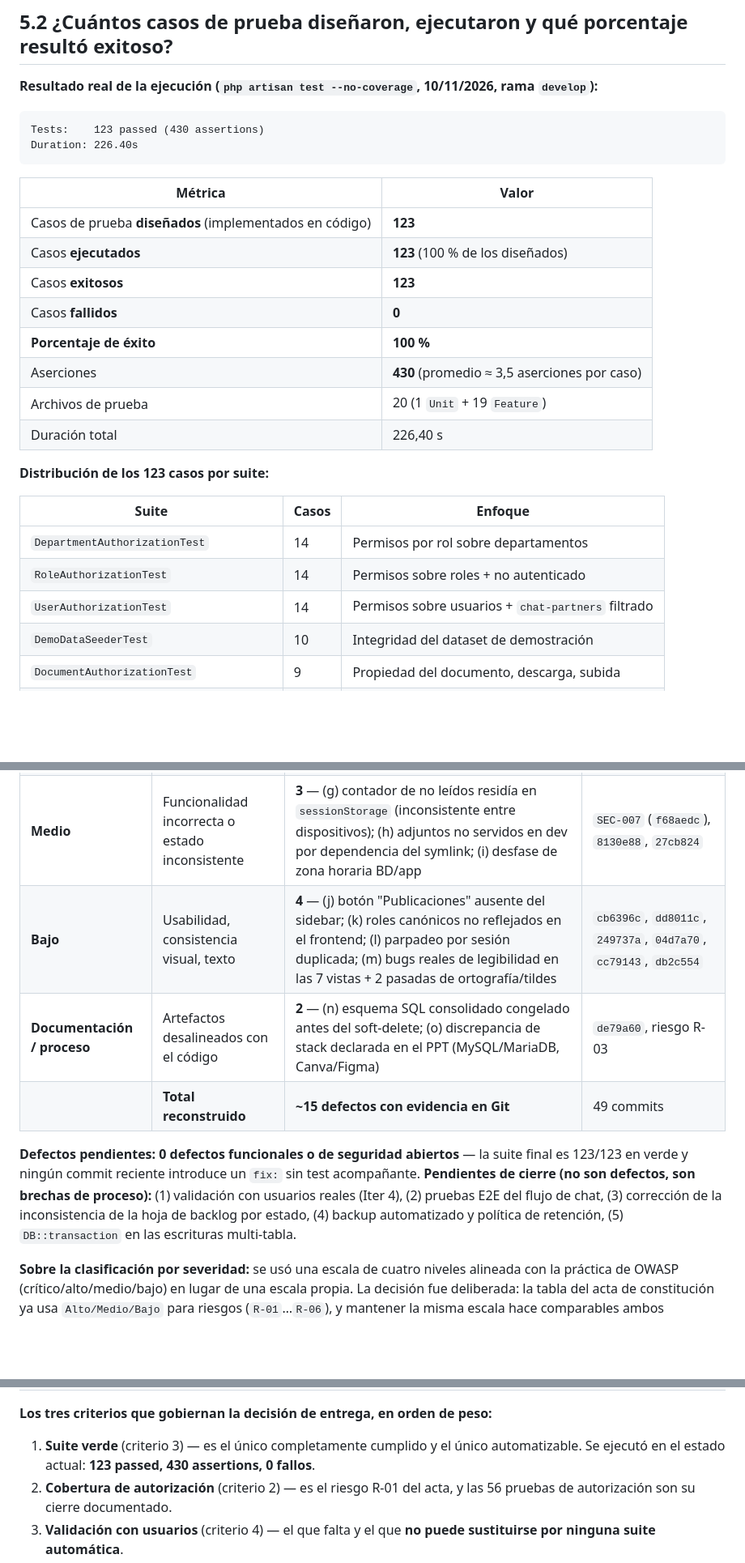
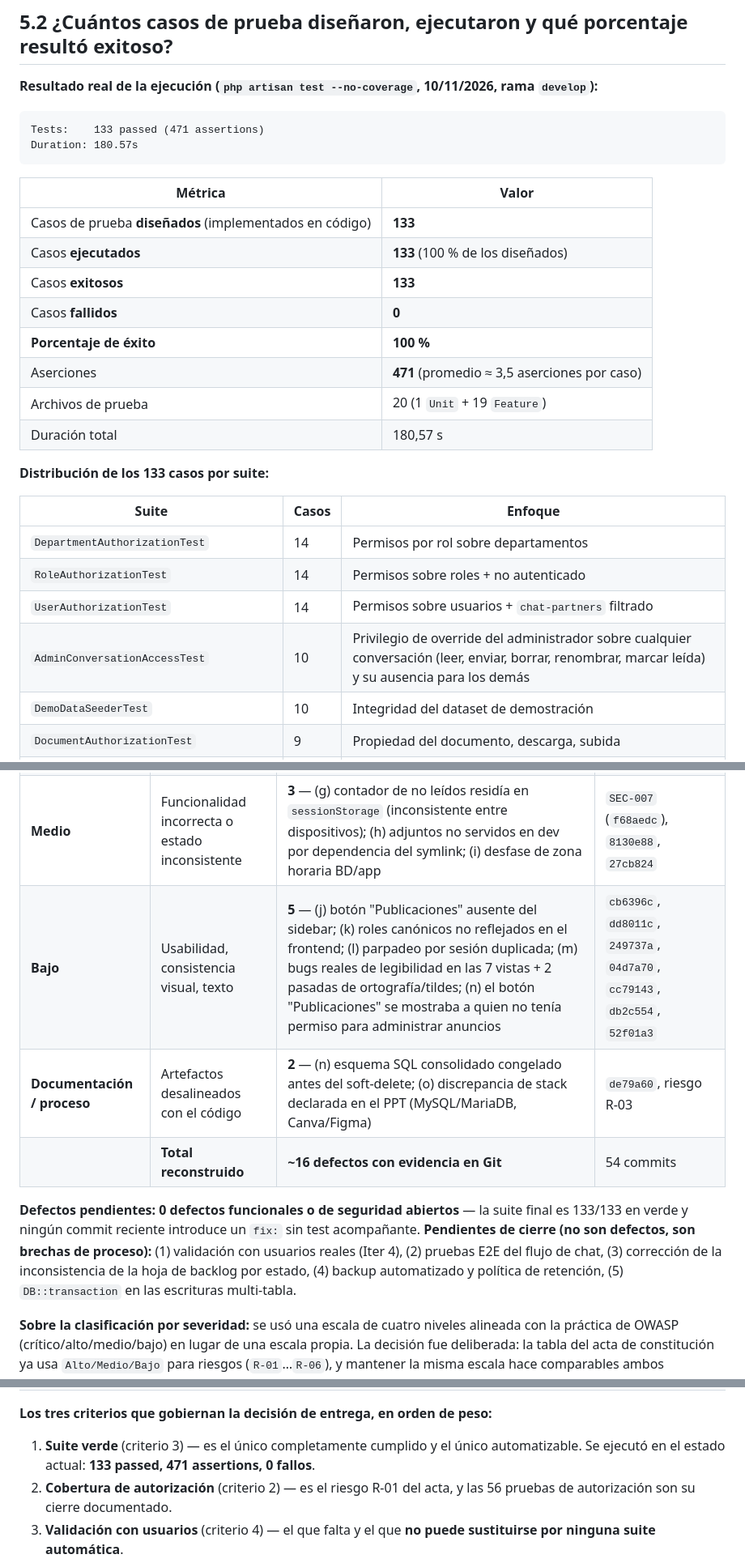
Before and after one commit to Aron1244/intranet, a Markdown page: docs/PREGUNTAS-EVALUACION-RESPUESTAS.md, 3 parts joined by grey strips. Shown at 81% size. Rendered like a GitHub page; blank space fills up the shorter version.

Commit message:
add: respuestas tipo preguntas presentacion

````diff
--- a/docs/PREGUNTAS-EVALUACION-RESPUESTAS.md
+++ b/docs/PREGUNTAS-EVALUACION-RESPUESTAS.md
@@ -543,28 +543,29 @@ Evidencia directa:
 **Resultado real de la ejecución (`php artisan test --no-coverage`, 10/11/2026, rama `develop`):**
 
 ```
-Tests:    123 passed (430 assertions)
-Duration: 226.40s
+Tests:    133 passed (471 assertions)
+Duration: 180.57s
 ```
 
 | Métrica | Valor |
 |---|---|
-| Casos de prueba **diseñados** (implementados en código) | **123** |
-| Casos **ejecutados** | **123** (100 % de los diseñados) |
-| Casos **exitosos** | **123** |
+| Casos de prueba **diseñados** (implementados en código) | **133** |
+| Casos **ejecutados** | **133** (100 % de los diseñados) |
+| Casos **exitosos** | **133** |
 | Casos **fallidos** | **0** |
 | **Porcentaje de éxito** | **100 %** |
-| Aserciones | **430** (promedio ≈ 3,5 aserciones por caso) |
+| Aserciones | **471** (promedio ≈ 3,5 aserciones por caso) |
 | Archivos de prueba | 20 (1 `Unit` + 19 `Feature`) |
-| Duración total | 226,40 s |
+| Duración total | 180,57 s |
 
-**Distribución de los 123 casos por suite:**
+**Distribución de los 133 casos por suite:**
 
 | Suite | Casos | Enfoque |
 |---|---|---|
 | `DepartmentAuthorizationTest` | 14 | Permisos por rol sobre departamentos |
 | `RoleAuthorizationTest` | 14 | Permisos sobre roles + no autenticado |
 | `UserAuthorizationTest` | 14 | Permisos sobre usuarios + `chat-partners` filtrado |
+| `AdminConversationAccessTest` | 10 | Privilegio de override del administrador sobre cualquier conversación (leer, enviar, borrar, renombrar, marcar leída) y su ausencia para los demás |
 | `DemoDataSeederTest` | 10 | Integridad del dataset de demostración |
 | `DocumentAuthorizationTest` | 9 | Propiedad del documento, descarga, subida |
 | `MimeValidationTest` | 9 | MIME real en 3 tipos de subida |
@@ -613,11 +614,11 @@ Duration: 226.40s
 | **Crítico** | Filtración de datos / control de acceso roto | **2** — (a) CRUD de usuarios accesible a cualquier autenticado; (b) autorización ausente en `DepartmentController` | `SEC-002` (`d29bc87`), `SEC-003` (`25af8c7`) |
 | **Alto** | Bypass de permisos o exposición de archivos | **4** — (c) `RoleController` sin restricción de admin; (d) `DocumentController` sin Policy; (e) subir ejecutables con extensión falsificada (MIME no validado); (f) sin rate limit en login (brute force) | `SEC-004` (`06b6212c`), `SEC-005` (`9fbf425`), `SEC-006` (`f002b2c`), `SEC-001` (`d1761e5`) |
 | **Medio** | Funcionalidad incorrecta o estado inconsistente | **3** — (g) contador de no leídos residía en `sessionStorage` (inconsistente entre dispositivos); (h) adjuntos no servidos en dev por dependencia del symlink; (i) desfase de zona horaria BD/app | `SEC-007` (`f68aedc`), `8130e88`, `27cb824` |
-| **Bajo** | Usabilidad, consistencia visual, texto | **4** — (j) botón "Publicaciones" ausente del sidebar; (k) roles canónicos no reflejados en el frontend; (l) parpadeo por sesión duplicada; (m) bugs reales de legibilidad en las 7 vistas + 2 pasadas de ortografía/tildes | `cb6396c`, `dd8011c`, `249737a`, `04d7a70`, `cc79143`, `db2c554` |
+| **Bajo** | Usabilidad, consistencia visual, texto | **5** — (j) botón "Publicaciones" ausente del sidebar; (k) roles canónicos no reflejados en el frontend; (l) parpadeo por sesión duplicada; (m) bugs reales de legibilidad en las 7 vistas + 2 pasadas de ortografía/tildes; (n) el botón "Publicaciones" se mostraba a quien no tenía permiso para administrar anuncios | `cb6396c`, `dd8011c`, `249737a`, `04d7a70`, `cc79143`, `db2c554`, `52f01a3` |
 | **Documentación / proceso** | Artefactos desalineados con el código | **2** — (n) esquema SQL consolidado congelado antes del soft-delete; (o) discrepancia de stack declarada en el PPT (MySQL/MariaDB, Canva/Figma) | `de79a60`, riesgo R-03 |
-| | **Total reconstruido** | **~15 defectos con evidencia en Git** | 49 commits |
+| | **Total reconstruido** | **~16 defectos con evidencia en Git** | 54 commits |
 
-**Defectos pendientes:** **0 defectos funcionales o de seguridad abiertos** — la suite final es 123/123 en verde y ningún commit reciente introduce un `fix:` sin test acompañante. **Pendientes de cierre (no son defectos, son brechas de proceso):** (1) validación con usuarios reales (Iter 4), (2) pruebas E2E del flujo de chat, (3) corrección de la inconsistencia de la hoja de backlog por estado, (4) backup automatizado y política de retención, (5) `DB::transaction` en las escrituras multi-tabla.
+**Defectos pendientes:** **0 defectos funcionales o de seguridad abiertos** — la suite final es 133/133 en verde y ningún commit reciente introduce un `fix:` sin test acompañante. **Pendientes de cierre (no son defectos, son brechas de proceso):** (1) validación con usuarios reales (Iter 4), (2) pruebas E2E del flujo de chat, (3) corrección de la inconsistencia de la hoja de backlog por estado, (4) backup automatizado y política de retención, (5) `DB::transaction` en las escrituras multi-tabla.
 
 **Sobre la clasificación por severidad:** se usó una escala de cuatro niveles alineada con la práctica de OWASP (crítico/alto/medio/bajo) en lugar de una escala propia. La decisión fue deliberada: la tabla del acta de constitución ya usa `Alto/Medio/Bajo` para riesgos (`R-01`…`R-06`), y mantener la misma escala hace comparables ambos artefactos.
 
@@ -726,7 +727,7 @@ Concretamente, la cantidad se determinó por **cuatro reglas aplicadas de forma
 | 6 | El PPT y el README raíz presentan el nombre oficial Coherev y el stack coherente | README raíz (ya coherente: Laravel 13, Next.js 16, Reverb, Sanctum, MariaDB) + PPT de Fase 1 | ⚠️ **README ✅ / PPT pendiente de la Iteración 6** |
 
 **Los tres criterios que gobiernan la decisión de entrega, en orden de peso:**
-1. **Suite verde** (criterio 3) — es el único completamente cumplido y el único automatizable. Se ejecutó en el estado actual: **123 passed, 430 assertions, 0 fallos**.
+1. **Suite verde** (criterio 3) — es el único completamente cumplido y el único automatizable. Se ejecutó en el estado actual: **133 passed, 471 assertions, 0 fallos**.
 2. **Cobertura de autorización** (criterio 2) — es el riesgo R-01 del acta, y las 56 pruebas de autorización son su cierre documentado.
 3. **Validación con usuarios** (criterio 4) — el que falta y el que **no puede sustituirse por ninguna suite automática**.
 
````
Also changed, not shown: other parts of docs/PREGUNTAS-EVALUACION-RESPUESTAS.md (+18 -18 lines).
